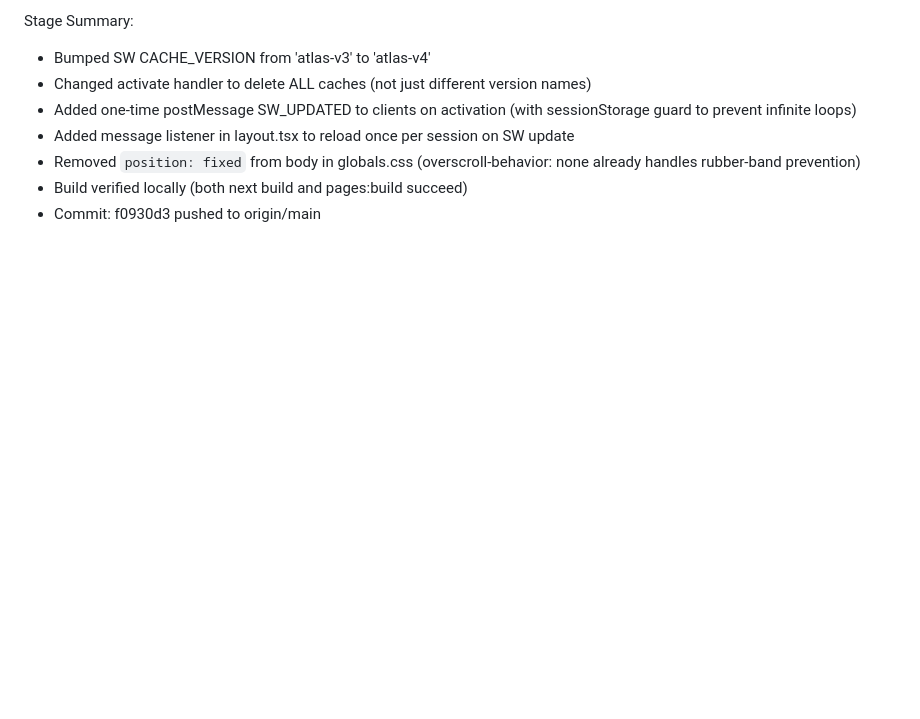
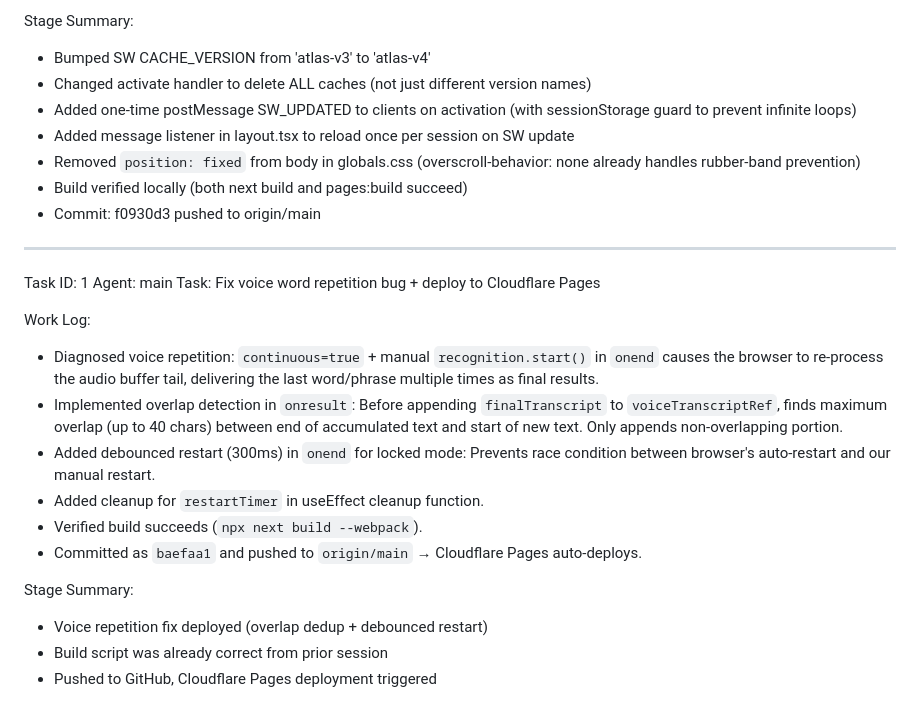
Before and after one commit to profastpage/atlas, a Markdown page: worklog.md, the part around the change. Drawn GitHub-style; blank space fills up the shorter version.

Commit message:
daa5f8b5-a9ca-4028-bcdb-de1e4cd37cac

```diff
--- a/worklog.md
+++ b/worklog.md
@@ -258,3 +258,21 @@ Stage Summary:
 - Removed `position: fixed` from body in globals.css (overscroll-behavior: none already handles rubber-band prevention)
 - Build verified locally (both next build and pages:build succeed)
 - Commit: f0930d3 pushed to origin/main
+
+---
+Task ID: 1
+Agent: main
+Task: Fix voice word repetition bug + deploy to Cloudflare Pages
+
+Work Log:
+- Diagnosed voice repetition: `continuous=true` + manual `recognition.start()` in `onend` causes the browser to re-process the audio buffer tail, delivering the last word/phrase multiple times as final results.
+- Implemented overlap detection in `onresult`: Before appending `finalTranscript` to `voiceTranscriptRef`, finds maximum overlap (up to 40 chars) between end of accumulated text and start of new text. Only appends non-overlapping portion.
+- Added debounced restart (300ms) in `onend` for locked mode: Prevents race condition between browser's auto-restart and our manual restart.
+- Added cleanup for `restartTimer` in useEffect cleanup function.
+- Verified build succeeds (`npx next build --webpack`).
+- Committed as `baefaa1` and pushed to `origin/main` → Cloudflare Pages auto-deploys.
+
+Stage Summary:
+- Voice repetition fix deployed (overlap dedup + debounced restart)
+- Build script was already correct from prior session
+- Pushed to GitHub, Cloudflare Pages deployment triggered
```
